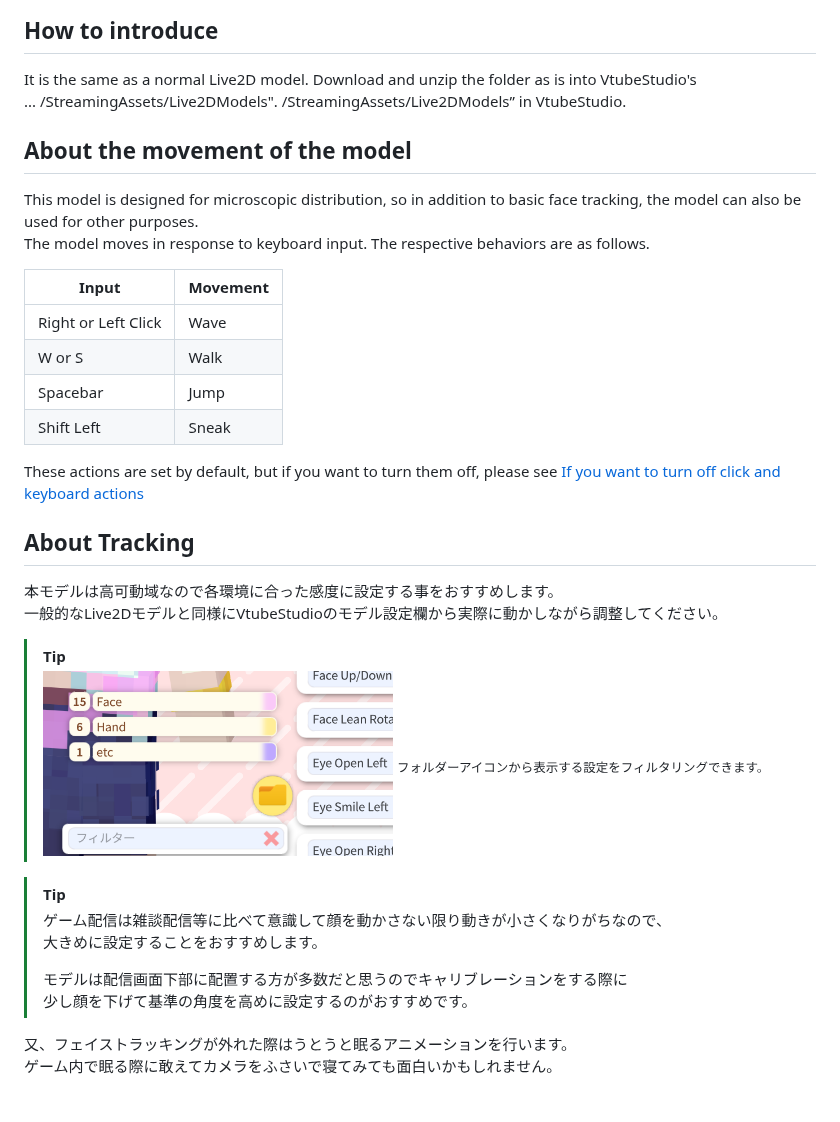
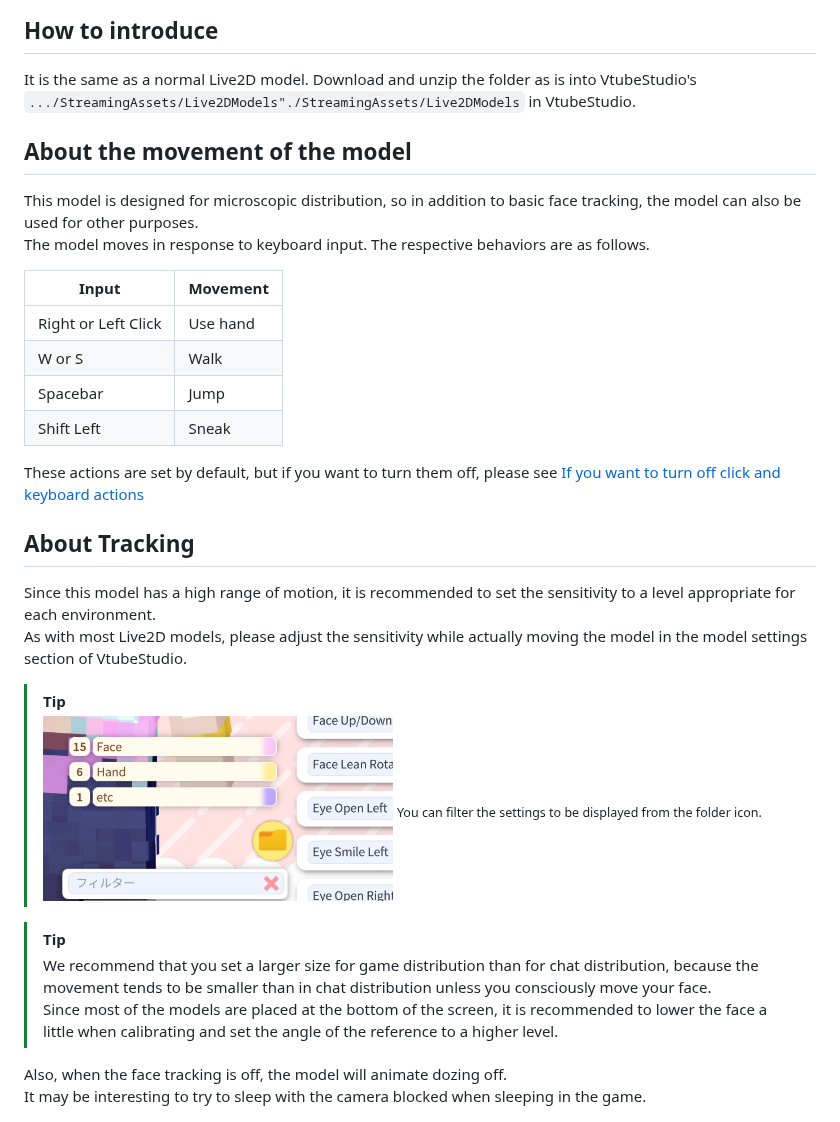
Before and after one commit to samirin33/Minecraft_skin_to_Live2D, a Markdown page: README_EN.md, the part around the change. GitHub-like rendering.

Commit message:
change text

```diff
--- a/README_EN.md
+++ b/README_EN.md
@@ -35,7 +35,7 @@ If you have any questions about the contents of this page, please contact [samir
 
 It is the same as a normal Live2D model.
 Download and unzip the folder as is into VtubeStudio's
-... /StreamingAssets/Live2DModels". /StreamingAssets/Live2DModels” in VtubeStudio.
+`.../StreamingAssets/Live2DModels"./StreamingAssets/Live2DModels` in VtubeStudio.
 
 ## About the movement of the model
 
@@ -44,7 +44,7 @@ The model moves in response to keyboard input. The respective behaviors are as f
 
 | Input | Movement |
 | --- | --- |
-| Right or Left Click | Wave |
+| Right or Left Click | Use hand |
 | W or S | Walk |
 | Spacebar | Jump |
 | Shift Left | Sneak |
@@ -54,22 +54,19 @@ These actions are set by default, but if you want to turn them off, please see
 
 ## About Tracking
 
-本モデルは高可動域なので各環境に合った感度に設定する事をおすすめします。
-一般的なLive2Dモデルと同様にVtubeStudioのモデル設定欄から実際に動かしながら調整してください。
+Since this model has a high range of motion, it is recommended to set the sensitivity to a level appropriate for each environment.
+As with most Live2D models, please adjust the sensitivity while actually moving the model in the model settings section of VtubeStudio.
 
 > [!TIP]
 > <img src="img/tracking_folder.png" width="350px" alt="tracking_folder">
-> <sub>フォルダーアイコンから表示する設定をフィルタリングできます。</sub>
+> <sub>You can filter the settings to be displayed from the folder icon.</sub>
 
 > [!TIP]
-> ゲーム配信は雑談配信等に比べて意識して顔を動かさない限り動きが小さくなりがちなので、
-> 大きめに設定することをおすすめします。
->
-> モデルは配信画面下部に配置する方が多数だと思うのでキャリブレーションをする際に
-> 少し顔を下げて基準の角度を高めに設定するのがおすすめです。
+> We recommend that you set a larger size for game distribution than for chat distribution, because the movement tends to be smaller than in chat distribution unless you consciously move your face.
+> Since most of the models are placed at the bottom of the screen, it is recommended to lower the face a little when calibrating and set the angle of the reference to a higher level.
 
-又、フェイストラッキングが外れた際はうとうと眠るアニメーションを行います。
-ゲーム内で眠る際に敢えてカメラをふさいで寝てみても面白いかもしれません。
+Also, when the face tracking is off, the model will animate dozing off.
+It may be interesting to try to sleep with the camera blocked when sleeping in the game.
 
 <img src="img/sleep.png" width="350px" alt="sleeping">
 
```
Also changed, not shown: README_JP.md (+1 -1 lines).
